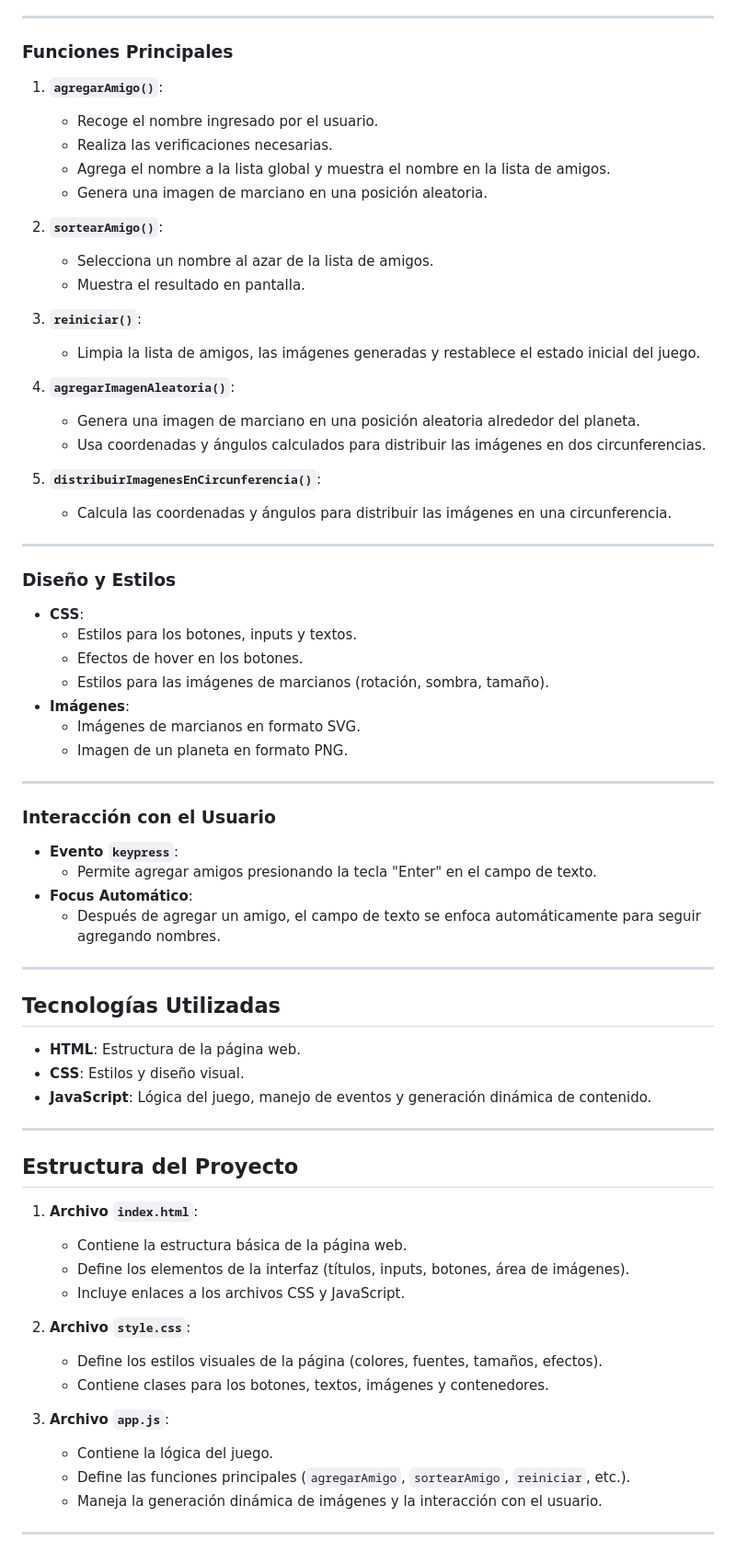
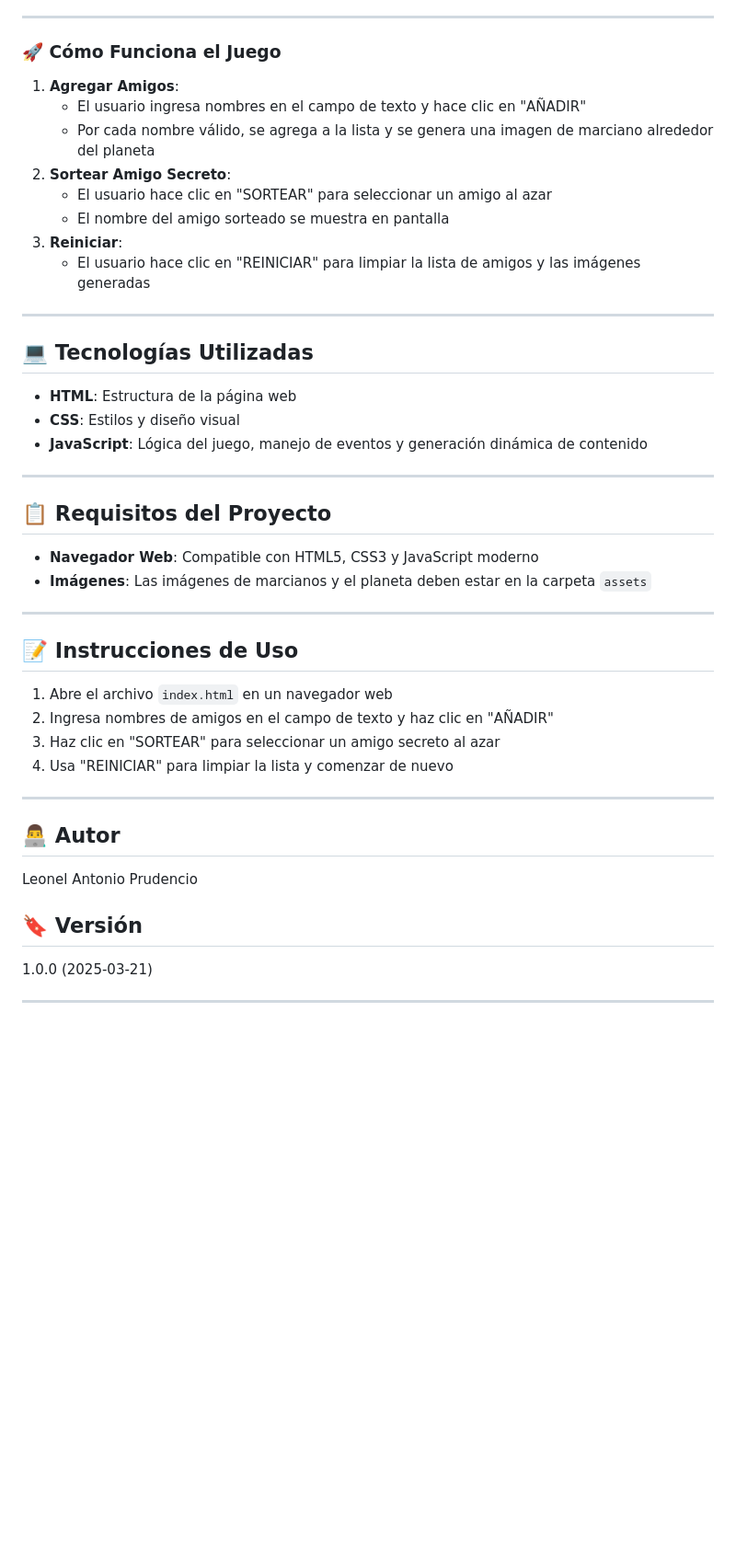
Before and after one commit to LeonelPrudencio/challenge-amigo-secreto, a Markdown page: README.md, the part around the change printed below. Shown: that part at 92% size. Rendered like a GitHub page; blank space fills up the shorter version.

```diff
--- a/README.md
+++ b/README.md
@@ -62,69 +60,44 @@ Este proyecto es un juego interactivo de **Amigo Secreto** donde los usuarios pu
 
 ---
 
-### Funciones Principales
-1. **`agregarAmigo()`**:
-   - Recoge el nombre ingresado por el usuario.
-   - Realiza las verificaciones necesarias.
-   - Agrega el nombre a la lista global y muestra el nombre en la lista de amigos.
-   - Genera una imagen de marciano en una posición aleatoria.
-
-2. **`sortearAmigo()`**:
-   - Selecciona un nombre al azar de la lista de amigos.
-   - Muestra el resultado en pantalla.
-
-3. **`reiniciar()`**:
-   - Limpia la lista de amigos, las imágenes generadas y restablece el estado inicial del juego.
-
-4. **`agregarImagenAleatoria()`**:
-   - Genera una imagen de marciano en una posición aleatoria alrededor del planeta.
-   - Usa coordenadas y ángulos calculados para distribuir las imágenes en dos circunferencias.
-
-5. **`distribuirImagenesEnCircunferencia()`**:
-   - Calcula las coordenadas y ángulos para distribuir las imágenes en una circunferencia.
+### 🚀 Cómo Funciona el Juego
+1. **Agregar Amigos**:
+   - El usuario ingresa nombres en el campo de texto y hace clic en "AÑADIR"
+   - Por cada nombre válido, se agrega a la lista y se genera una imagen de marciano alrededor del planeta
+2. **Sortear Amigo Secreto**:
+   - El usuario hace clic en "SORTEAR" para seleccionar un amigo al azar
+   - El nombre del amigo sorteado se muestra en pantalla
+3. **Reiniciar**:
+   - El usuario hace clic en "REINICIAR" para limpiar la lista de amigos y las imágenes generadas
 
 ---
 
-### Diseño y Estilos
-- **CSS**:
-  - Estilos para los botones, inputs y textos.
-  - Efectos de hover en los botones.
-  - Estilos para las imágenes de marcianos (rotación, sombra, tamaño).
-- **Imágenes**:
-  - Imágenes de marcianos en formato SVG.
-  - Imagen de un planeta en formato PNG.
+## 💻 Tecnologías Utilizadas
+- **HTML**: Estructura de la página web
+- **CSS**: Estilos y diseño visual
+- **JavaScript**: Lógica del juego, manejo de eventos y generación dinámica de contenido
 
 ---
 
-### Interacción con el Usuario
-- **Evento `keypress`**:
-  - Permite agregar amigos presionando la tecla "Enter" en el campo de texto.
-- **Focus Automático**:
-  - Después de agregar un amigo, el campo de texto se enfoca automáticamente para seguir agregando nombres.
+## 📋 Requisitos del Proyecto
+- **Navegador Web**: Compatible con HTML5, CSS3 y JavaScript moderno
+- **Imágenes**: Las imágenes de marcianos y el planeta deben estar en la carpeta `assets`
 
 ---
 
-## Tecnologías Utilizadas
-- **HTML**: Estructura de la página web.
-- **CSS**: Estilos y diseño visual.
-- **JavaScript**: Lógica del juego, manejo de eventos y generación dinámica de contenido.
+## 📝 Instrucciones de Uso
+1. Abre el archivo `index.html` en un navegador web
+2. Ingresa nombres de amigos en el campo de texto y haz clic en "AÑADIR"
+3. Haz clic en "SORTEAR" para seleccionar un amigo secreto al azar
+4. Usa "REINICIAR" para limpiar la lista y comenzar de nuevo
 
 ---
 
-## Estructura del Proyecto
-1. **Archivo `index.html`**:
-   - Contiene la estructura básica de la página web.
-   - Define los elementos de la interfaz (títulos, inputs, botones, área de imágenes).
-   - Incluye enlaces a los archivos CSS y JavaScript.
+## 👨‍💻 Autor
+Leonel Antonio Prudencio
 
-2. **Archivo `style.css`**:
-   - Define los estilos visuales de la página (colores, fuentes, tamaños, efectos).
-   - Contiene clases para los botones, textos, imágenes y contenedores.
-
-3. **Archivo `app.js`**:
-   - Contiene la lógica del juego.
-   - Define las funciones principales (`agregarAmigo`, `sortearAmigo`, `reiniciar`, etc.).
-   - Maneja la generación dinámica de imágenes y la interacción con el usuario.
+## 🔖 Versión
+1.0.0 (2025-03-21)
 
 ---
 
```
Also changed, not shown: other parts of README.md (+32 -56 lines).
